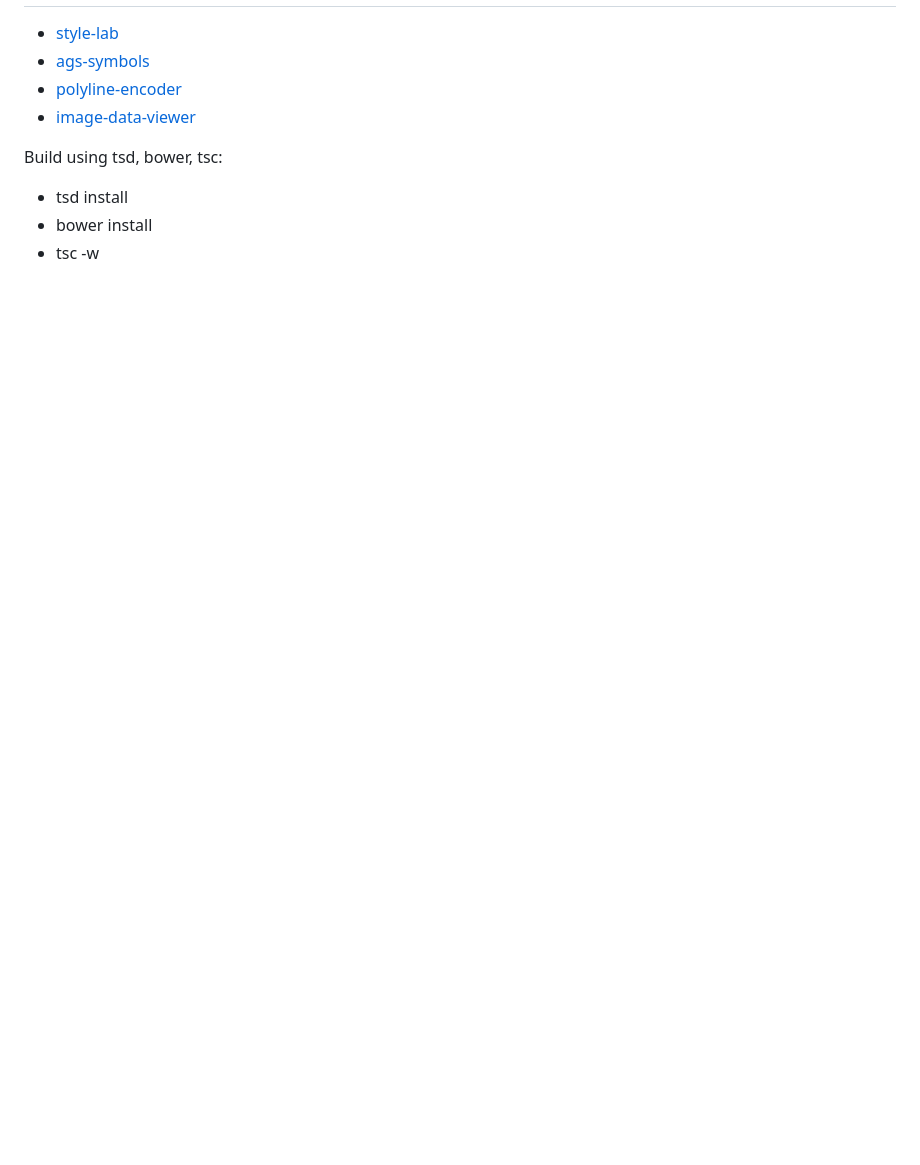
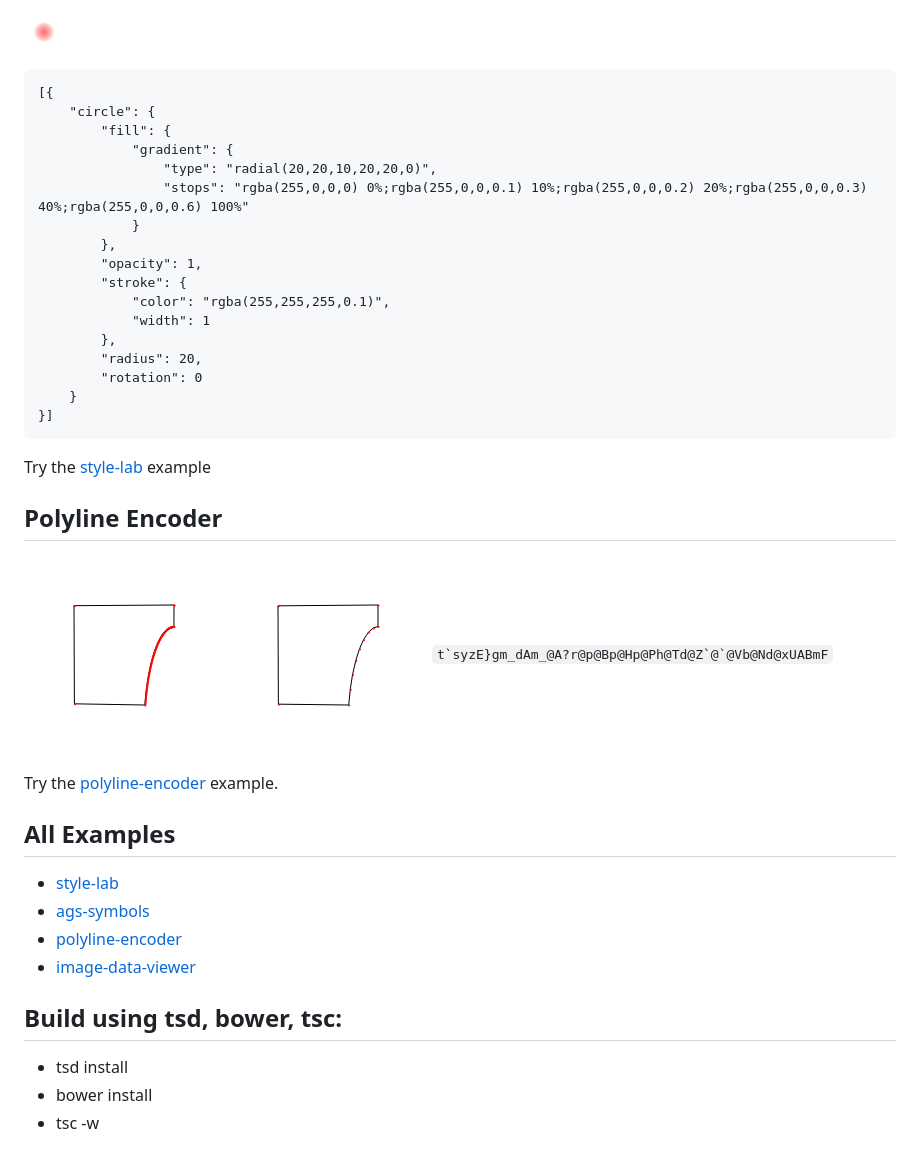
Before and after one commit to ca0v/ol3-lab, a Markdown page: README.md, the part around one of its changes. Drawn GitHub-style; pictures changed too: ux/docs/not-simplify.png (added), ux/docs/redheat.png (added), ux/docs/simplify.png (added); blank space fills up the shorter version.

````diff
--- a/README.md
+++ b/README.md
@@ -9,10 +57,44 @@ aspects of OpenLayers and related spatial libraries
+![redheat](./ux/docs/redheat.png)
+
+
+```
+[{
+    "circle": {
+        "fill": {
+            "gradient": {
+                "type": "radial(20,20,10,20,20,0)",
+                "stops": "rgba(255,0,0,0) 0%;rgba(255,0,0,0.1) 10%;rgba(255,0,0,0.2) 20%;rgba(255,0,0,0.3) 40%;rgba(255,0,0,0.6) 100%"
+            }
+        },
+        "opacity": 1,
+        "stroke": {
+            "color": "rgba(255,255,255,0.1)",
+            "width": 1
+        },
+        "radius": 20,
+        "rotation": 0
+    }
+}]
+```
+Try the [style-lab](https://rawgit.com/ca0v/ol3-lab/master/rawgit.html?run=ux/style-lab)
+ example
+
+## Polyline Encoder
+
+![before](./ux/docs/not-simplify.png)
+![after](./ux/docs/simplify.png)
+```t`syzE}gm_dAm_@A?r@p@Bp@Hp@Ph@Td@Z`@`@Vb@Nd@xUABmF```
+
+Try the [polyline-encoder](https://rawgit.com/ca0v/ol3-lab/master/rawgit.html?run=ux/polyline-encoder) example.
+
+## All Examples
 
 * [style-lab](https://rawgit.com/ca0v/ol3-lab/master/rawgit.html?run=ux/style-lab)
 * [ags-symbols](https://rawgit.com/ca0v/ol3-lab/master/rawgit.html?run=ux/ags-symbols)
 * [polyline-encoder](https://rawgit.com/ca0v/ol3-lab/master/rawgit.html?run=ux/polyline-encoder)
 * [image-data-viewer](https://rawgit.com/ca0v/ol3-lab/master/rawgit.html?run=ux/image-data-viewer)
 
-Build using tsd, bower, tsc:
+## Build using tsd, bower, tsc:
 
 * tsd install
 * bower install
````
Also changed, not shown: other parts of README.md (+50 -2 lines), ux/docs/5star.png (added), ux/docs/starlight.png (added), ux/docs/style-lab.png (renamed from ux/style-lab.png).
